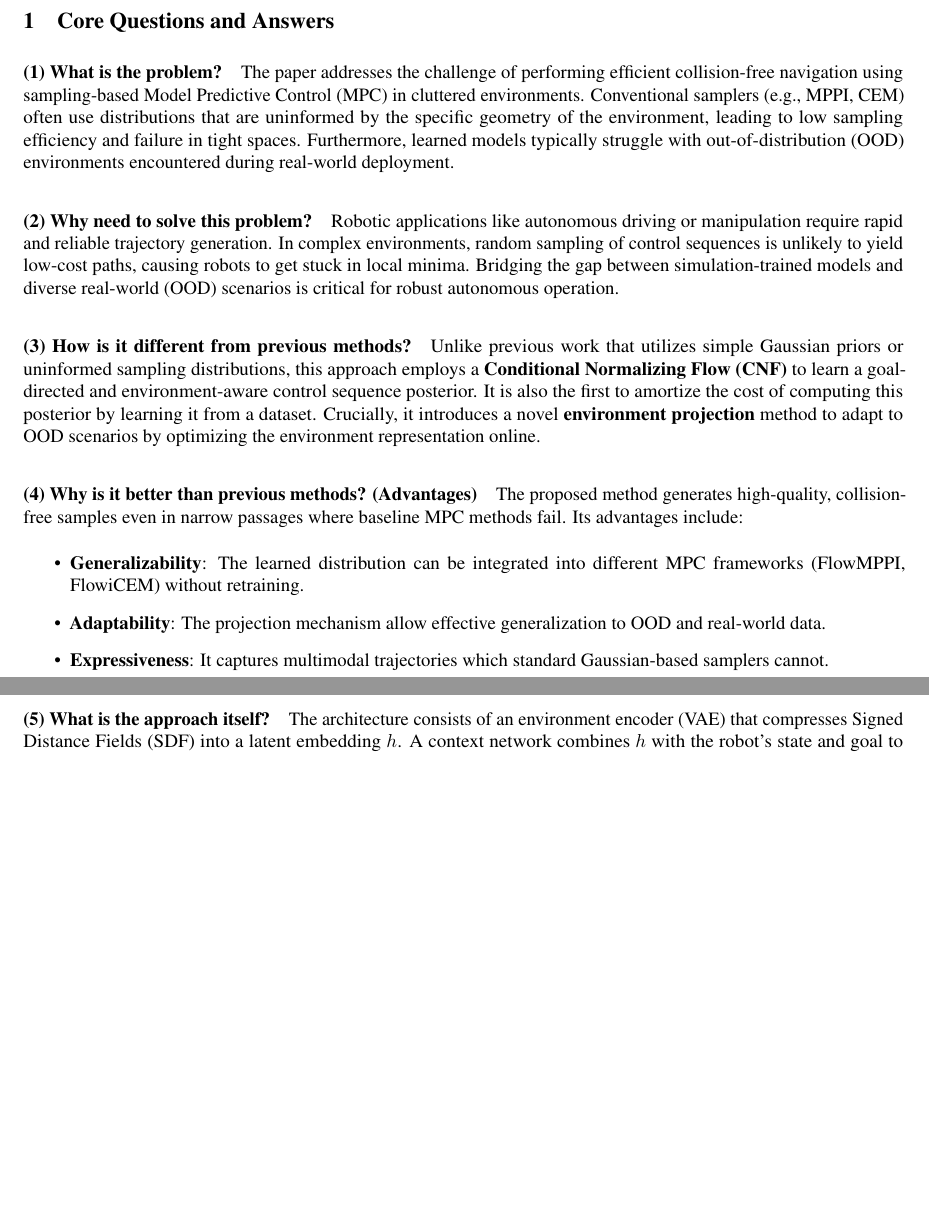
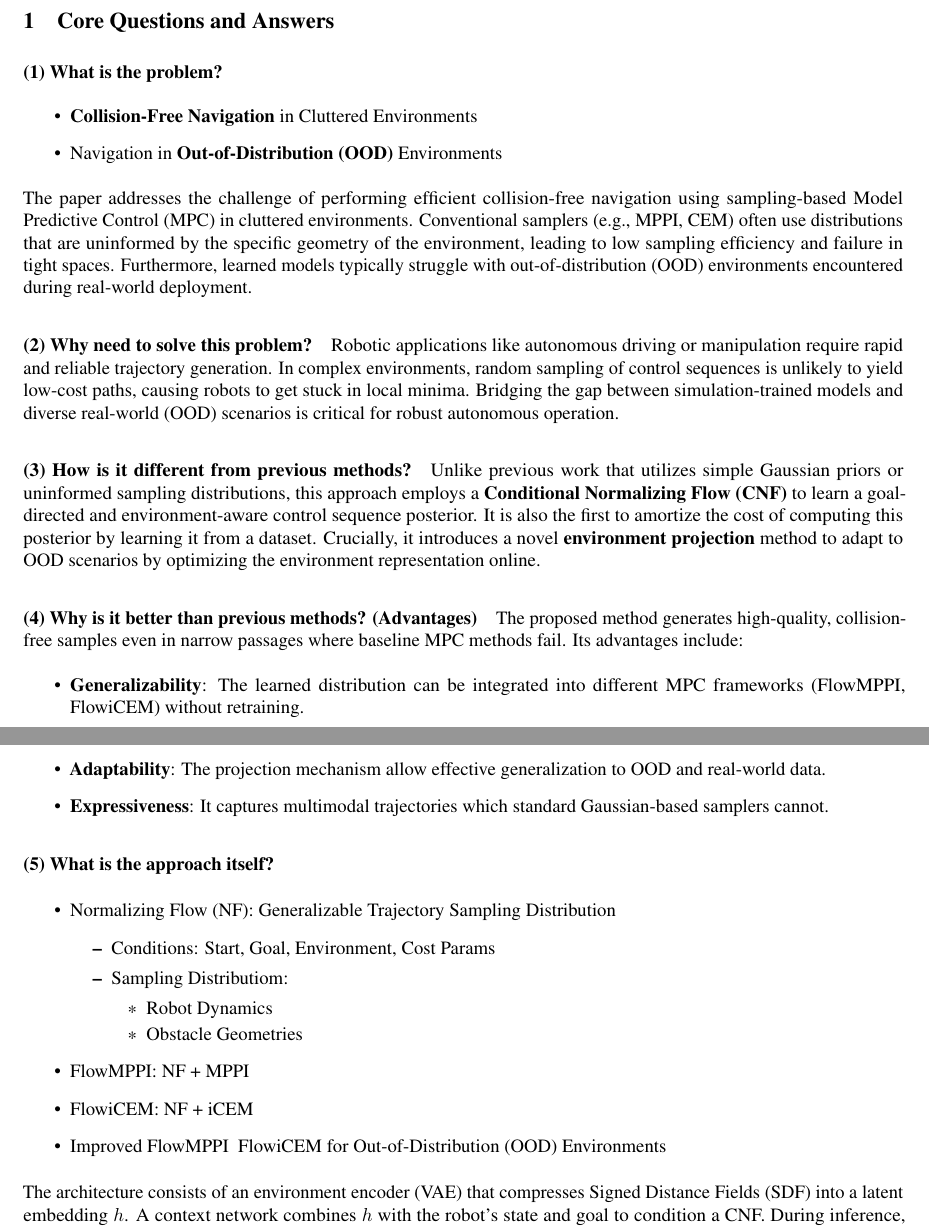
Before and after one commit to nicewang/robotics_papers, a LaTeX paper (journal/TRO/24/learning_a_generalizable_trajectory_sampling_distrib_4_mpc/main.tex): two parts of pages 1 and 2 of 2, joined at a grey line, cut so that both start at the same text, the shorter picture padded with empty space. Compiled offline with pdfLaTeX.

Commit message:
cmt-20260119-6

```diff
--- a/journal/TRO/24/learning_a_generalizable_trajectory_sampling_distrib_4_mpc/main.tex
+++ b/journal/TRO/24/learning_a_generalizable_trajectory_sampling_distrib_4_mpc/main.tex
@@ -44,6 +44,10 @@ This document summarizes the core contributions and methodology of the paper "Le
 \section{Core Questions and Answers}
 
 \paragraph{(1) What is the problem?}
+\begin{itemize}
+  \item \textbf{Collision-Free Navigation} in Cluttered Environments
+  \item Navigation in \textbf{Out-of-Distribution (OOD)} Environments
+\end{itemize}
 The paper addresses the challenge of performing efficient collision-free navigation using sampling-based Model Predictive Control (MPC) in cluttered environments. Conventional samplers (e.g., MPPI, CEM) often use distributions that are uninformed by the specific geometry of the environment, leading to low sampling efficiency and failure in tight spaces. Furthermore, learned models typically struggle with out-of-distribution (OOD) environments encountered during real-world deployment.
 
 \paragraph{(2) Why need to solve this problem?}
@@ -61,6 +65,20 @@ The proposed method generates high-quality, collision-free samples even in narro
 \end{itemize}
 
 \paragraph{(5) What is the approach itself?}
+\begin{itemize}
+  \item Normalizing Flow (NF): Generalizable Trajectory Sampling Distribution
+  \begin{itemize}
+    \item Conditions: Start, Goal, Environment, Cost Params
+    \item Sampling Distributiom:
+      \begin{itemize}
+        \item Robot Dynamics
+        \item Obstacle Geometries
+      \end{itemize}
+  \end{itemize}
+  \item FlowMPPI: NF + MPPI
+  \item FlowiCEM: NF + iCEM
+  \item Improved FlowMPPI & FlowiCEM for Out-of-Distribution (OOD) Environments
+\end{itemize}
 The architecture consists of an environment encoder (VAE) that compresses Signed Distance Fields (SDF) into a latent embedding $h$. A context network combines $h$ with the robot's state and goal to condition a CNF. During inference, the CNF transforms Gaussian noise into informed control sequences. For OOD environments, the method performs gradient descent on $h$ to "hallucinate" a more familiar, in-distribution environment embedding that still respects the physical constraints of the true environment.
 
 \paragraph{(6) What are the applications of it?}
```
Also changed, not shown: .github/workflows/latex-build.yml (+4 -4 lines).
